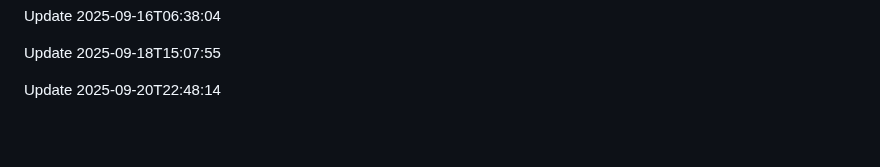
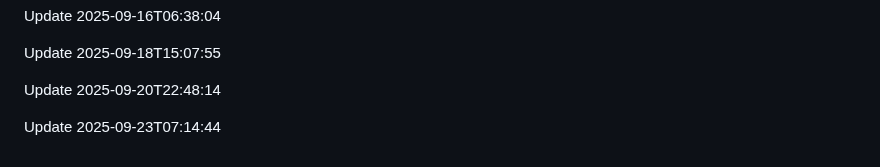
Before and after one commit to htiketun/php-messaging-suite, a Markdown page: README.md, the part around the change. Rendered like a GitHub page; blank space fills up the shorter version.

```diff
--- a/README.md
+++ b/README.md
@@ -669,3 +669,5 @@ Update 2025-09-16T06:38:04
 Update 2025-09-18T15:07:55
 
 Update 2025-09-20T22:48:14
+
+Update 2025-09-23T07:14:44
```
